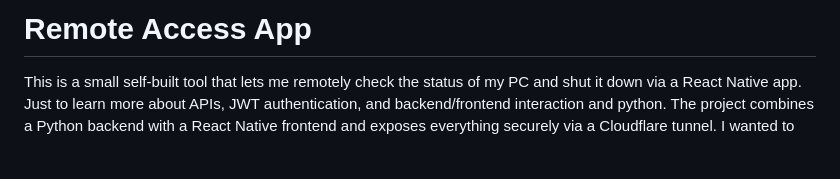
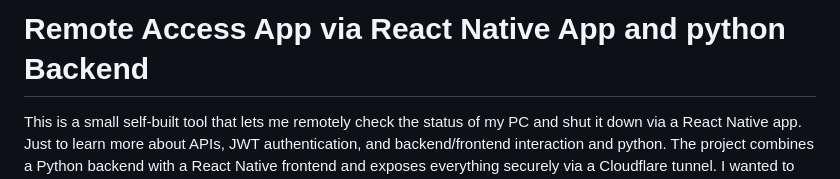
Before and after one commit to tmkeil/PocketRemoteControl, a Markdown page: README.md, the part around the change. Rendered like a GitHub page; blank space fills up the shorter version.

```diff
--- a/README.md
+++ b/README.md
@@ -1,4 +1,4 @@
-# Remote Access App
+# Remote Access App via React Native App and python Backend
 
 This is a small self-built tool that lets me remotely check the status of my PC and shut it down via a React Native app. Just to learn more about APIs, JWT authentication, and backend/frontend interaction and python.
 The project combines a Python backend with a React Native frontend and exposes everything securely via a Cloudflare tunnel. I wanted to explore how to scan QR codes to log in, how to protect endpoints with tokens, and how to avoid CORS issues by using a simple proxy.
```
